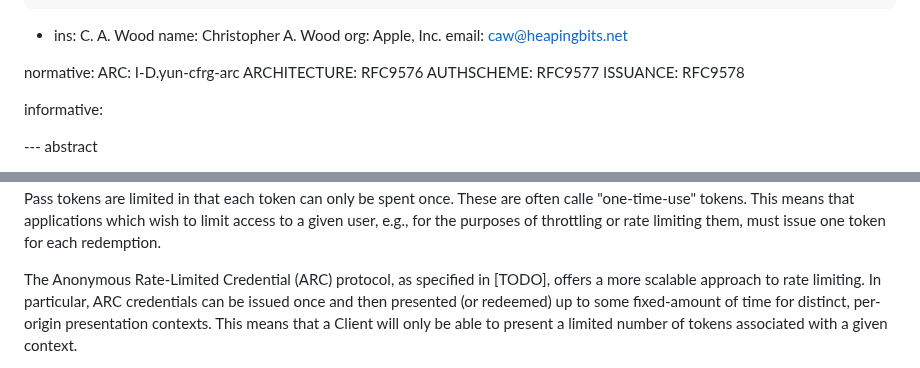
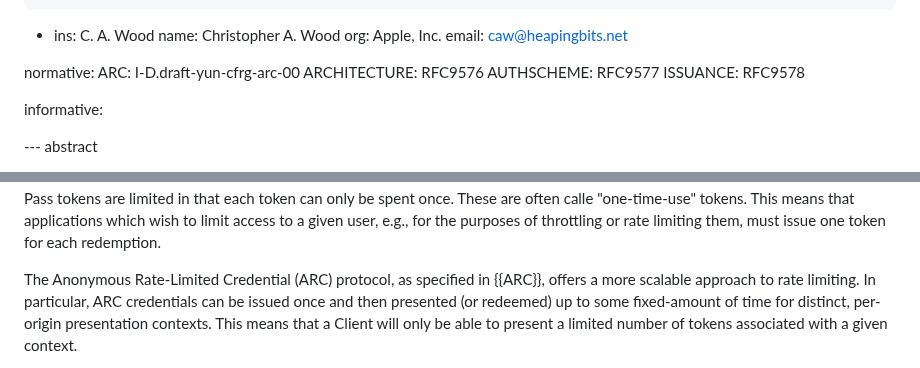
Before and after one commit to chris-wood/draft-arc, a Markdown page: draft-yun-privacypass-arc.md, 2 parts joined by grey strips. Rendered like a GitHub page.

```diff
--- a/draft-yun-privacypass-arc.md
+++ b/draft-yun-privacypass-arc.md
@@ -30,7 +30,7 @@ author:
     email: caw@heapingbits.net
 
 normative:
-  ARC: I-D.yun-cfrg-arc
+  ARC: I-D.draft-yun-cfrg-arc-00
   ARCHITECTURE: RFC9576
   AUTHSCHEME: RFC9577
   ISSUANCE: RFC9578
@@ -60,7 +60,7 @@ This means that applications which wish to limit access to a given user, e.g.,
 for the purposes of throttling or rate limiting them, must issue one token
 for each redemption.
 
-The Anonymous Rate-Limited Credential (ARC) protocol, as specified in [TODO],
+The Anonymous Rate-Limited Credential (ARC) protocol, as specified in {{ARC}},
 offers a more scalable approach to rate limiting. In particular, ARC credentials
 can be issued once and then presented (or redeemed) up to some fixed-amount
 of time for distinct, per-origin presentation contexts. This means that a Client
```
Also changed, not shown: draft-yun-cfrg-arc.md (+4 -4 lines).
